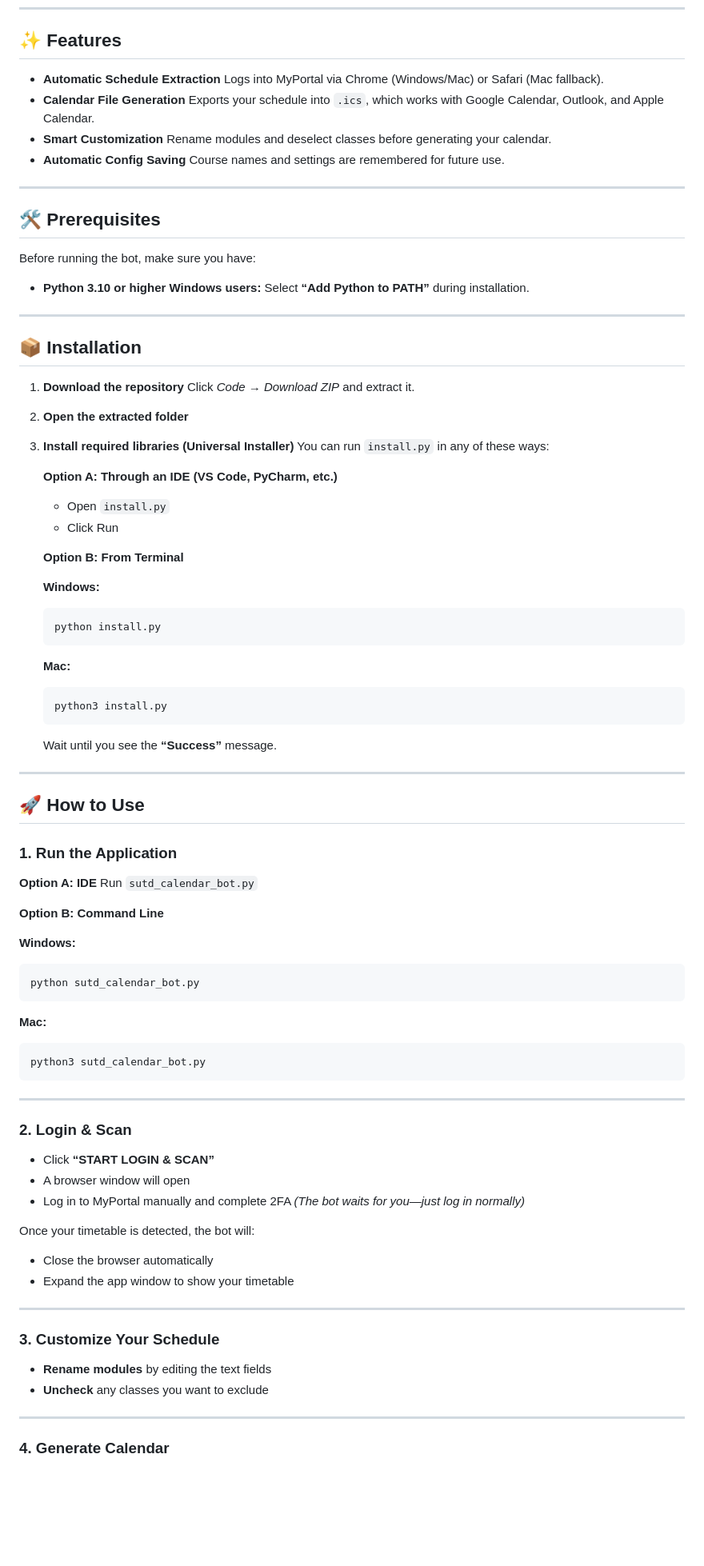
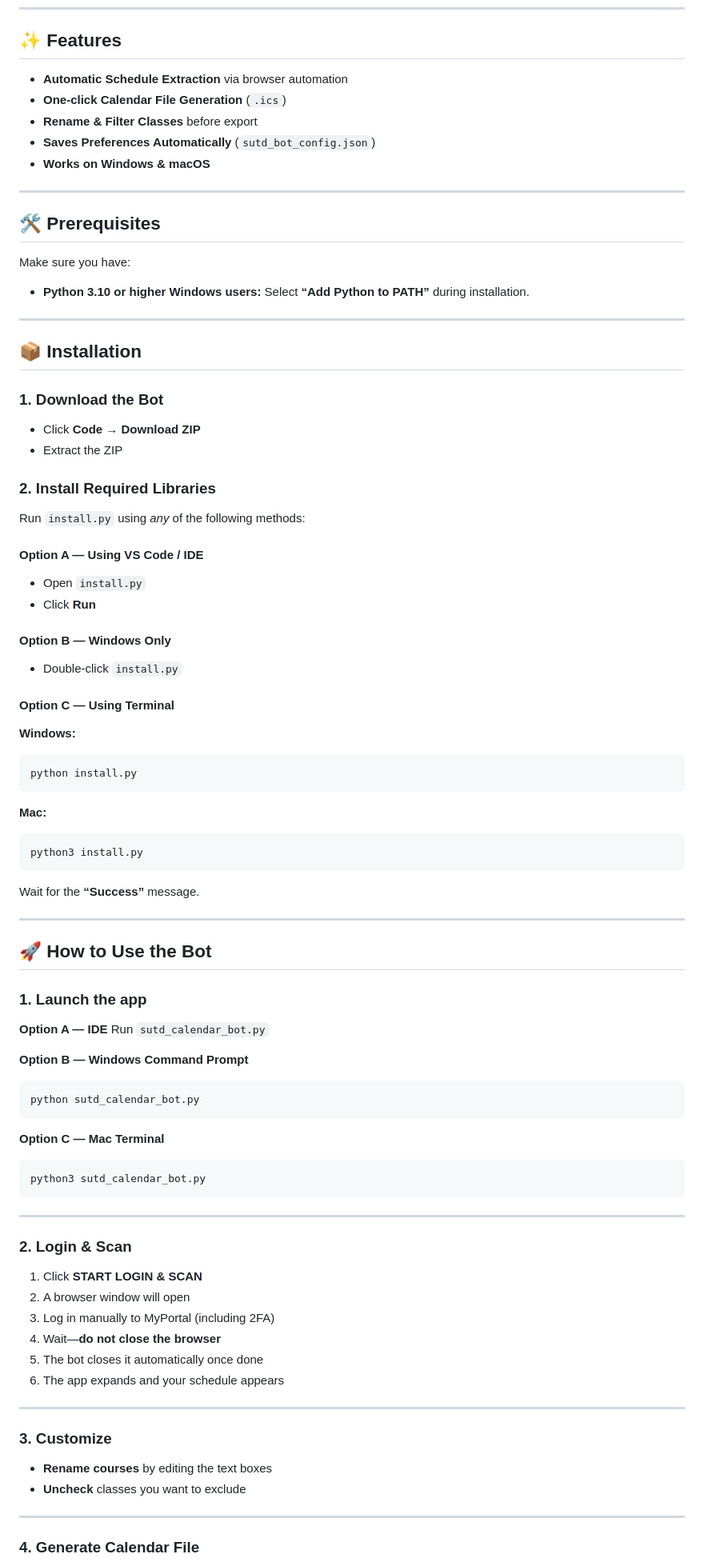
Before and after one commit to raghav0818/SUTD-CALENDAR-BOT, a Markdown page: README.md, the part around one of its changes. Shown at 80% size. Rendered like a GitHub page; blank space fills up the shorter version.

````diff
--- a/README.md
+++ b/README.md
@@ -8,20 +8,17 @@ It logs into MyPortal, extracts your class timetable, and converts it into a cal
 
 ## **✨ Features**
 
-* **Automatic Schedule Extraction**
-  Logs into MyPortal via Chrome (Windows/Mac) or Safari (Mac fallback).
-* **Calendar File Generation**
-  Exports your schedule into `.ics`, which works with Google Calendar, Outlook, and Apple Calendar.
-* **Smart Customization**
-  Rename modules and deselect classes before generating your calendar.
-* **Automatic Config Saving**
-  Course names and settings are remembered for future use.
+* **Automatic Schedule Extraction** via browser automation
+* **One-click Calendar File Generation** (`.ics`)
+* **Rename & Filter Classes** before export
+* **Saves Preferences Automatically** (`sutd_bot_config.json`)
+* **Works on Windows & macOS**
 
 ---
 
 ## **🛠 Prerequisites**
 
-Before running the bot, make sure you have:
+Make sure you have:
 
 * **Python 3.10 or higher**
   **Windows users:** Select **“Add Python to PATH”** during installation.
@@ -30,54 +27,56 @@ Before running the bot, make sure you have:
 
 ## **📦 Installation**
 
-1. **Download the repository**
-   Click *Code → Download ZIP* and extract it.
+### **1. Download the Bot**
 
-2. **Open the extracted folder**
+* Click **Code → Download ZIP**
+* Extract the ZIP
 
-3. **Install required libraries (Universal Installer)**
-   You can run `install.py` in any of these ways:
+### **2. Install Required Libraries**
 
-   **Option A: Through an IDE (VS Code, PyCharm, etc.)**
+Run `install.py` using *any* of the following methods:
 
-   * Open `install.py`
-   * Click Run
+#### **Option A — Using VS Code / IDE**
 
+* Open `install.py`
+* Click **Run**
 
-   **Option B: From Terminal**
+#### **Option B — Windows Only**
 
-   **Windows:**
+* Double-click `install.py`
 
-   ```
-   python install.py
-   ```
+#### **Option C — Using Terminal**
 
-   **Mac:**
+**Windows:**
 
-   ```
-   python3 install.py
-   ```
+```
+python install.py
+```
 
-   Wait until you see the **“Success”** message.
+**Mac:**
+
+```
+python3 install.py
+```
+
+Wait for the **“Success”** message.
 
 ---
 
-## **🚀 How to Use**
+## **🚀 How to Use the Bot**
 
-### **1. Run the Application**
+### **1. Launch the app**
 
-**Option A: IDE**
+**Option A — IDE**
 Run `sutd_calendar_bot.py`
 
-**Option B: Command Line**
-
-**Windows:**
+**Option B — Windows Command Prompt**
 
 ```
 python sutd_calendar_bot.py
 ```
 
-**Mac:**
+**Option C — Mac Terminal**
 
 ```
 python3 sutd_calendar_bot.py
@@ -87,24 +86,21 @@ python3 sutd_calendar_bot.py
 
 ### **2. Login & Scan**
 
-* Click **“START LOGIN & SCAN”**
-* A browser window will open
-* Log in to MyPortal manually and complete 2FA
-  *(The bot waits for you—just log in normally)*
-
-Once your timetable is detected, the bot will:
-
-* Close the browser automatically
-* Expand the app window to show your timetable
+1. Click **START LOGIN & SCAN**
+2. A browser window will open
+3. Log in manually to MyPortal (including 2FA)
+4. Wait—**do not close the browser**
+5. The bot closes it automatically once done
+6. The app expands and your schedule appears
 
 ---
 
-### **3. Customize Your Schedule**
+### **3. Customize**
 
-* **Rename modules** by editing the text fields
-* **Uncheck** any classes you want to exclude
+* **Rename courses** by editing the text boxes
+* **Uncheck** classes you want to exclude
 
 ---
 
-### **4. Generate Calendar**
+### **4. Generate Calendar File**
 
````
Also changed, not shown: other parts of README.md (+98 -19 lines).
